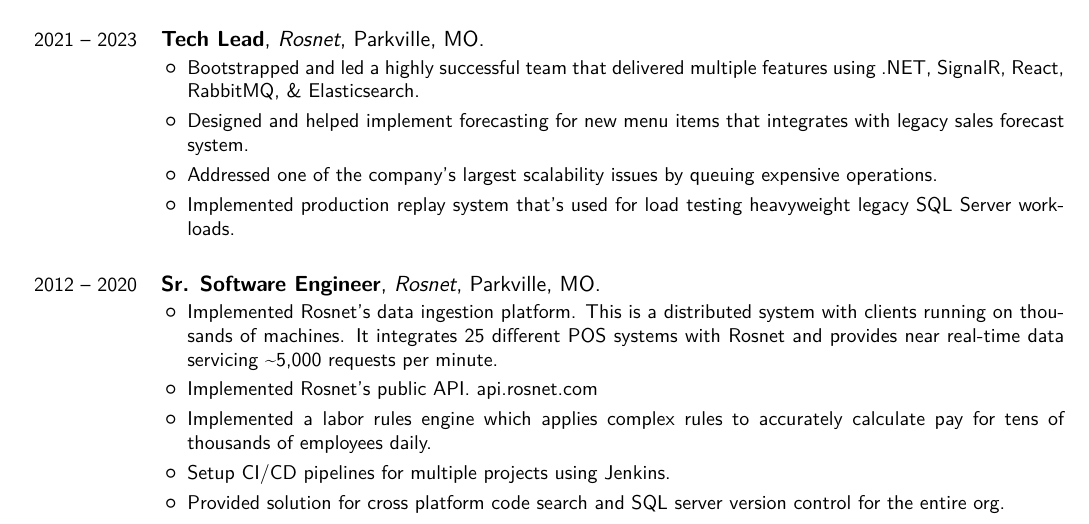
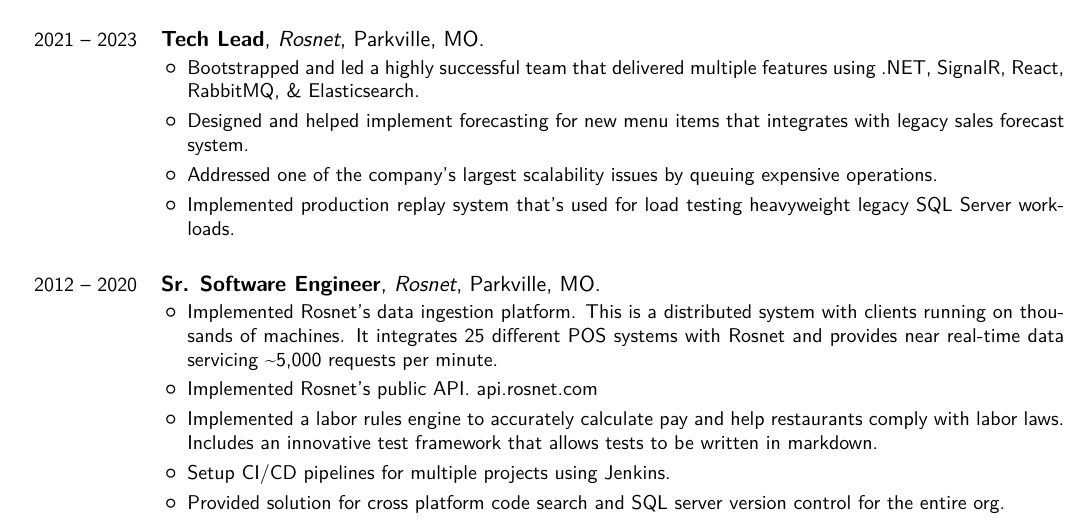
Before and after one commit to sethreno/resume, a LaTeX CV (src/resume.tex): part of page 1 of 2, cut so that both start at the same text. Compiled offline with XeLaTeX; a missing font is replaced by an installed copy or a similar font.

Commit message:
Update labor rules engine bullet

```diff
--- a/src/resume.tex
+++ b/src/resume.tex
@@ -132,9 +132,10 @@
 			\item
 				Implemented Rosnet's public API. \httplink{api.rosnet.com}
 			\item
-				Implemented a labor rules engine which applies complex rules to
-				accurately calculate pay for tens of thousands of employees
-				daily.
+				Implemented a labor rules engine to accurately calculate
+				pay and help restaurants comply with labor laws.
+				Includes an innovative test framework that allows tests
+				to be written in markdown.
 			\item
 				Setup CI/CD pipelines for multiple projects using Jenkins.
 			\item
```
Also changed, not shown: output/resume.pdf, output/resume.png.
